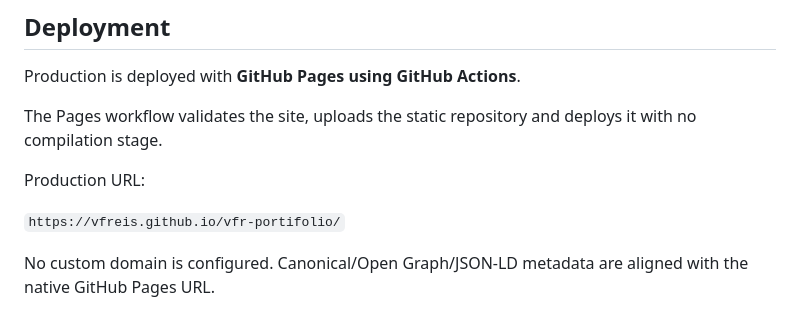
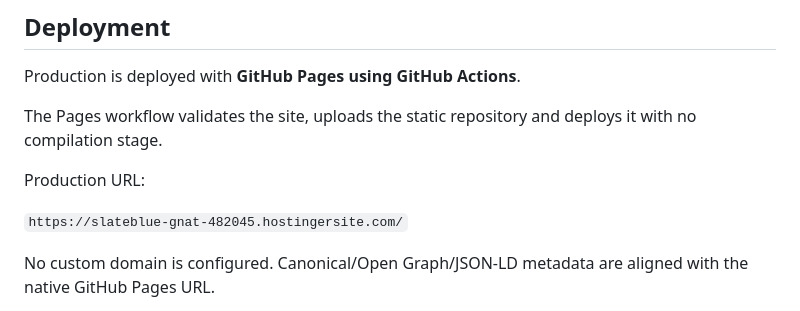
Before and after one commit to vfreis/vfr-portifolio, a Markdown page: README.md, the part around the change. GitHub-like rendering.

Commit message:
Align README.md with live Hostinger portfolio URL and verified profile

```diff
--- a/README.md
+++ b/README.md
@@ -107,7 +107,7 @@ The Pages workflow validates the site, uploads the static repository and deploys
 
 Production URL:
 
-`https://vfreis.github.io/vfr-portifolio/`
+`https://slateblue-gnat-482045.hostingersite.com/`
 
 No custom domain is configured. Canonical/Open Graph/JSON-LD metadata are aligned with the native GitHub Pages URL.
 
```
